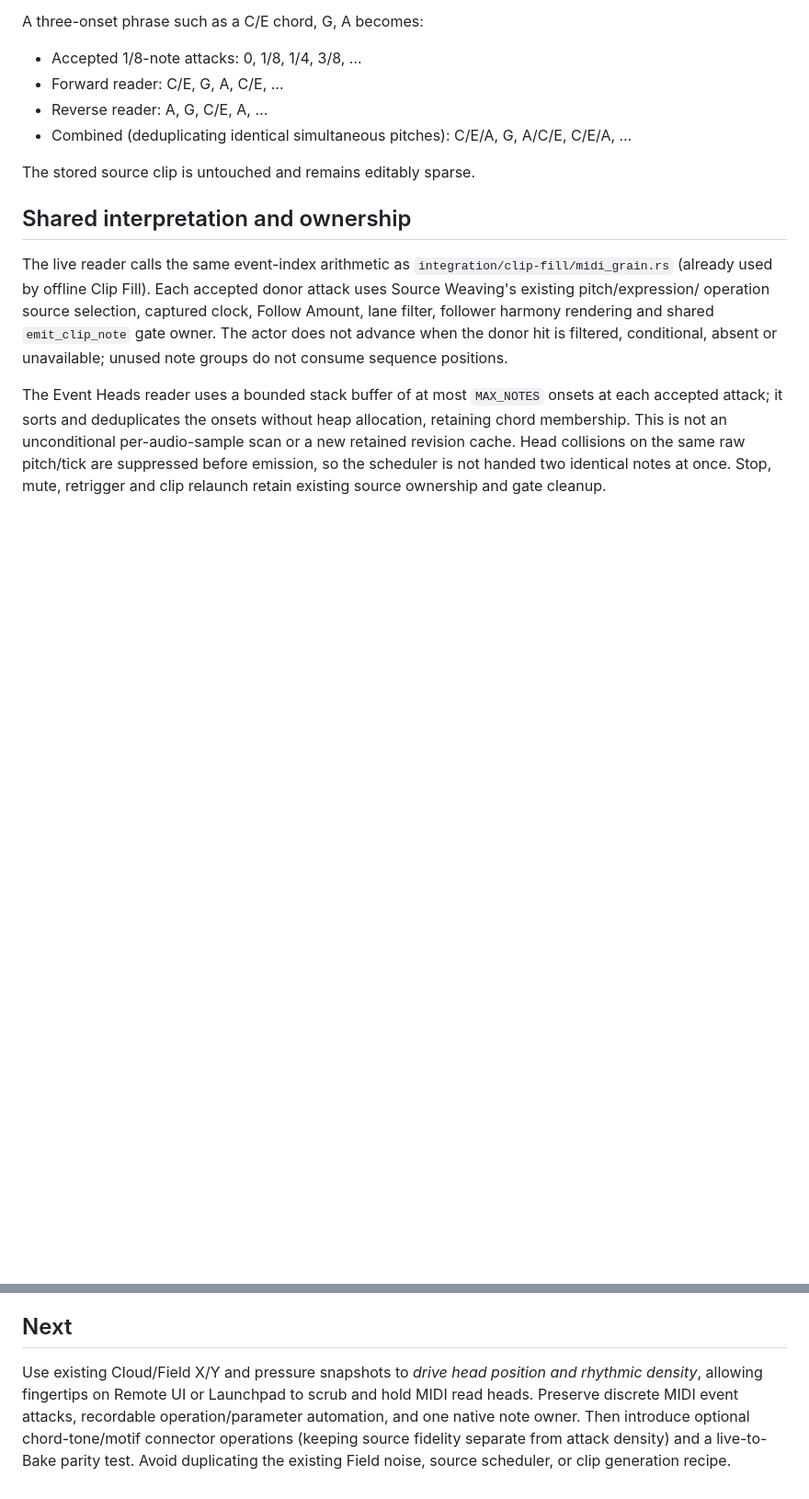
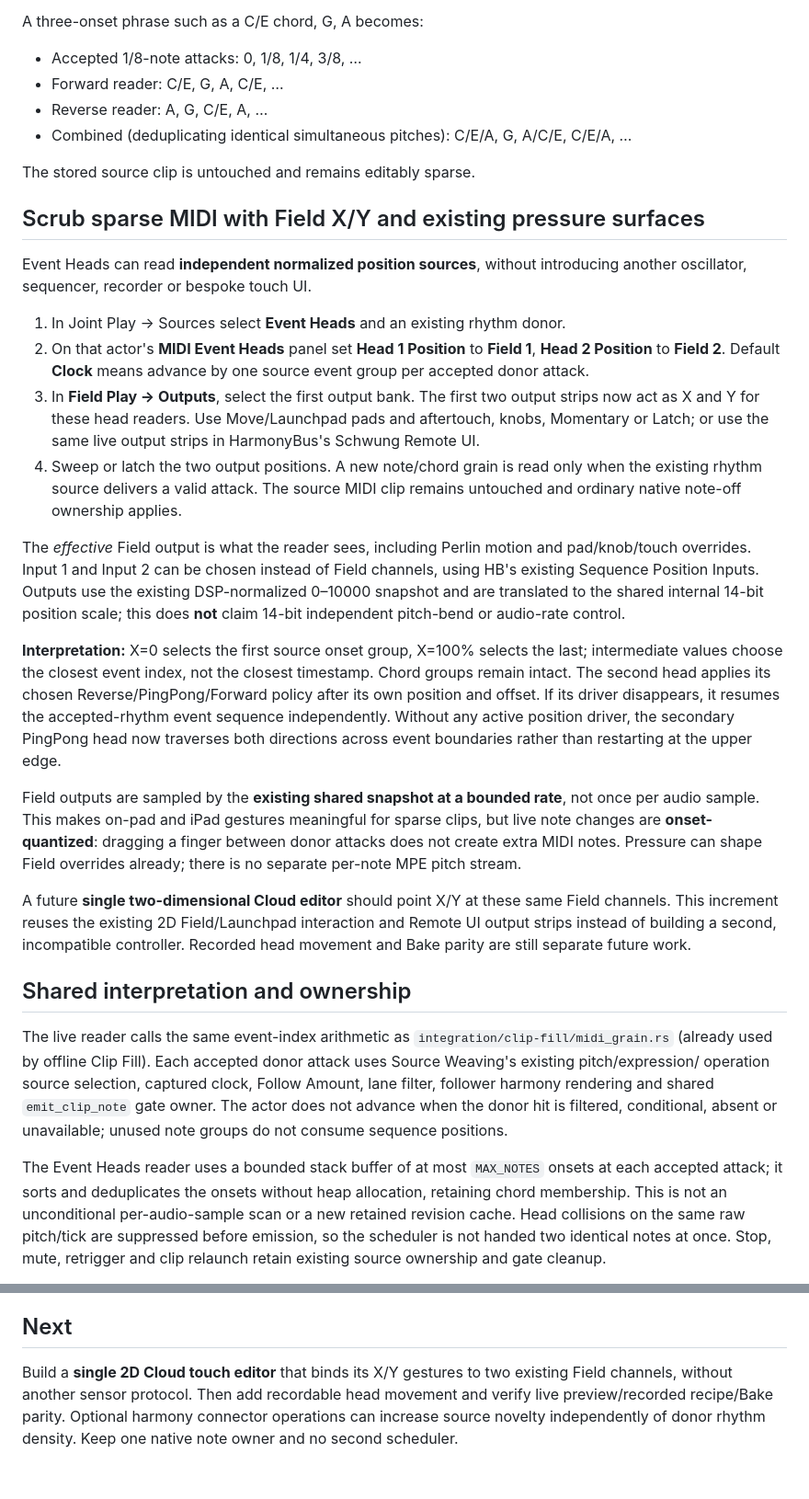
Before and after one commit to douglasmason/harmonybus-movy, a Markdown page: docs/live-midi-event-heads.md, 2 parts joined by grey strips. Shown at 92% size. Rendered like a GitHub page; blank space fills up the shorter version.

Commit message:
docs: use existing Field output controls to scrub independent MIDI heads

```diff
--- a/docs/live-midi-event-heads.md
+++ b/docs/live-midi-event-heads.md
@@ -37,6 +37,52 @@ A three-onset phrase such as a C/E chord, G, A becomes:
 
 The stored source clip is untouched and remains editably sparse.
 
+## Scrub sparse MIDI with Field X/Y and existing pressure surfaces
+
+Event Heads can read **independent normalized position sources**, without
+introducing another oscillator, sequencer, recorder or bespoke touch UI.
+
+1. In Joint Play → Sources select **Event Heads** and an existing rhythm donor.
+2. On that actor's **MIDI Event Heads** panel set **Head 1 Position** to
+   **Field 1**, **Head 2 Position** to **Field 2**. Default **Clock**
+   means advance by one source event group per accepted donor attack.
+3. In **Field Play → Outputs**, select the first output bank. The first
+   two output strips now act as X and Y for these head readers. Use
+   Move/Launchpad pads and aftertouch, knobs, Momentary or Latch; or use
+   the same live output strips in HarmonyBus's Schwung Remote UI.
+4. Sweep or latch the two output positions. A new note/chord grain is read
+   only when the existing rhythm source delivers a valid attack. The source
+   MIDI clip remains untouched and ordinary native note-off ownership applies.
+
+The *effective* Field output is what the reader sees, including Perlin
+motion and pad/knob/touch overrides. Input 1 and Input 2 can be chosen
+instead of Field channels, using HB's existing Sequence Position Inputs.
+Outputs use the existing DSP-normalized 0–10000 snapshot and are translated
+to the shared internal 14-bit position scale; this does **not** claim 14-bit
+independent pitch-bend or audio-rate control.
+
+**Interpretation:** X=0 selects the first source onset group, X=100%
+selects the last; intermediate values choose the closest event index,
+not the closest timestamp. Chord groups remain intact. The second head
+applies its chosen Reverse/PingPong/Forward policy after its own position
+and offset. If its driver disappears, it resumes the accepted-rhythm
+event sequence independently. Without any active position driver, the
+secondary PingPong head now traverses both directions across event
+boundaries rather than restarting at the upper edge.
+
+Field outputs are sampled by the **existing shared snapshot at a bounded
+rate**, not once per audio sample. This makes on-pad and iPad gestures
+meaningful for sparse clips, but live note changes are **onset-quantized**:
+dragging a finger between donor attacks does not create extra MIDI notes.
+Pressure can shape Field overrides already; there is no separate per-note
+MPE pitch stream.
+
+A future **single two-dimensional Cloud editor** should point X/Y at
+these same Field channels. This increment reuses the existing 2D
+Field/Launchpad interaction and Remote UI output strips instead of
+building a second, incompatible controller. Recorded head movement and
+Bake parity are still separate future work.
+
 ## Shared interpretation and ownership
 
 The live reader calls the same event-index arithmetic as
@@ -90,11 +137,8 @@ routing messages, new head controls and native readback.
 
 ## Next
 
-Use existing Cloud/Field X/Y and pressure snapshots to *drive head position
-and rhythmic density*, allowing fingertips on Remote UI or Launchpad to
-scrub and hold MIDI read heads. Preserve discrete MIDI event attacks,
-recordable operation/parameter automation, and one native note owner.
-Then introduce optional chord-tone/motif connector operations (keeping
-source fidelity separate from attack density) and a live-to-Bake parity
-test. Avoid duplicating the existing Field noise, source scheduler, or
-clip generation recipe.
+Build a **single 2D Cloud touch editor** that binds its X/Y gestures to
+two existing Field channels, without another sensor protocol. Then add
+recordable head movement and verify live preview/recorded recipe/Bake parity.
+Optional harmony connector operations can increase source novelty independently
+of donor rhythm density. Keep one native note owner and no second scheduler.
```
Also changed, not shown: other parts of docs/live-midi-event-heads.md (+5 -4 lines).
